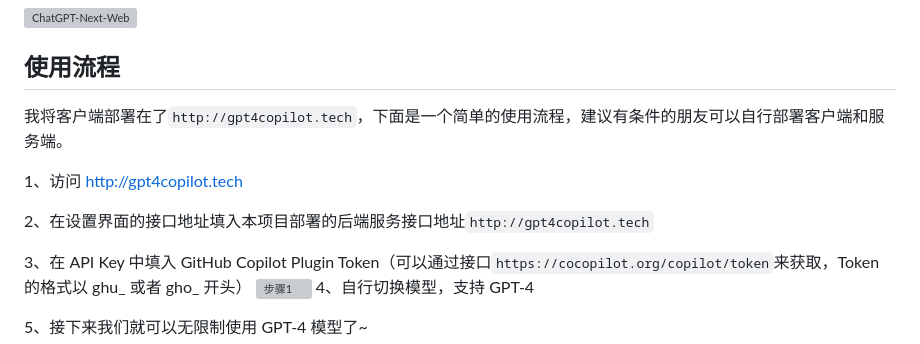
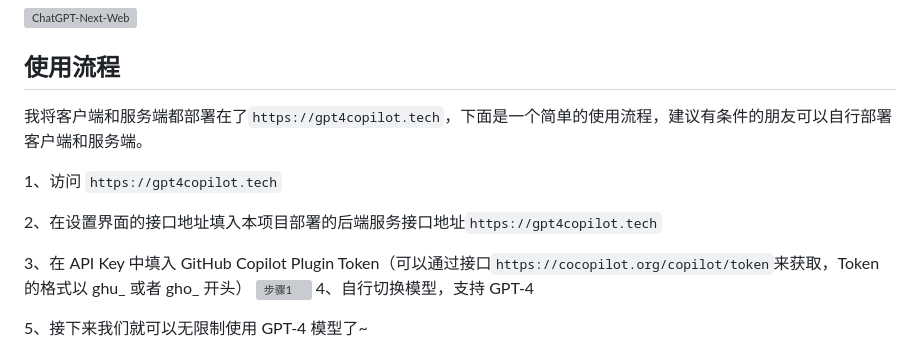
Before and after one commit to cubatic45/dotfiles, a Markdown page: principle.md, the part around the change. Rendered like a GitHub page; grey boxes are pictures that could not be loaded.

```diff
--- a/principle.md
+++ b/principle.md
@@ -46,11 +46,11 @@ GitHub Copilot Chat 原生集成在 VS Code 和 Visual Studio 中，为编辑器
 
 ## 使用流程
 
-我将客户端部署在了`http://gpt4copilot.tech`，下面是一个简单的使用流程，建议有条件的朋友可以自行部署客户端和服务端。
+我将客户端和服务端都部署在了`https://gpt4copilot.tech`，下面是一个简单的使用流程，建议有条件的朋友可以自行部署客户端和服务端。
 
-1、访问 http://gpt4copilot.tech
+1、访问 `https://gpt4copilot.tech`
 
-2、在设置界面的接口地址填入本项目部署的后端服务接口地址`http://gpt4copilot.tech`
+2、在设置界面的接口地址填入本项目部署的后端服务接口地址`https://gpt4copilot.tech`
 
 3、在 API Key 中填入 GitHub Copilot Plugin Token（可以通过接口`https://cocopilot.org/copilot/token`来获取，Token 的格式以 ghu_ 或者 gho_ 开头）
 ![步骤1](https://picx.zhimg.com/80/v2-b4e801541500d81ca18fbe5cb8d21b71.png)
```
Also changed, not shown: README_EN.md (+2 -2 lines), 1 other file.
